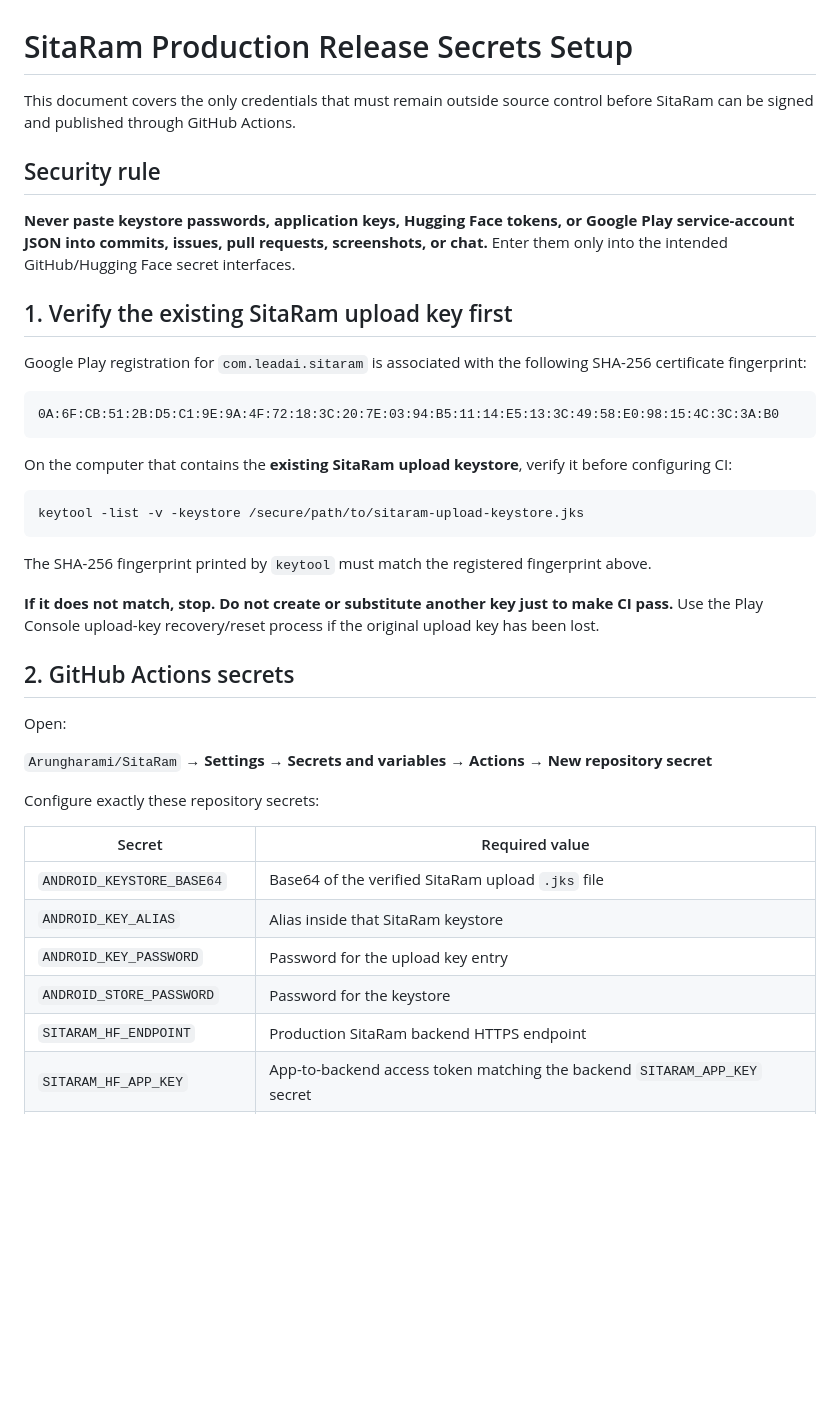
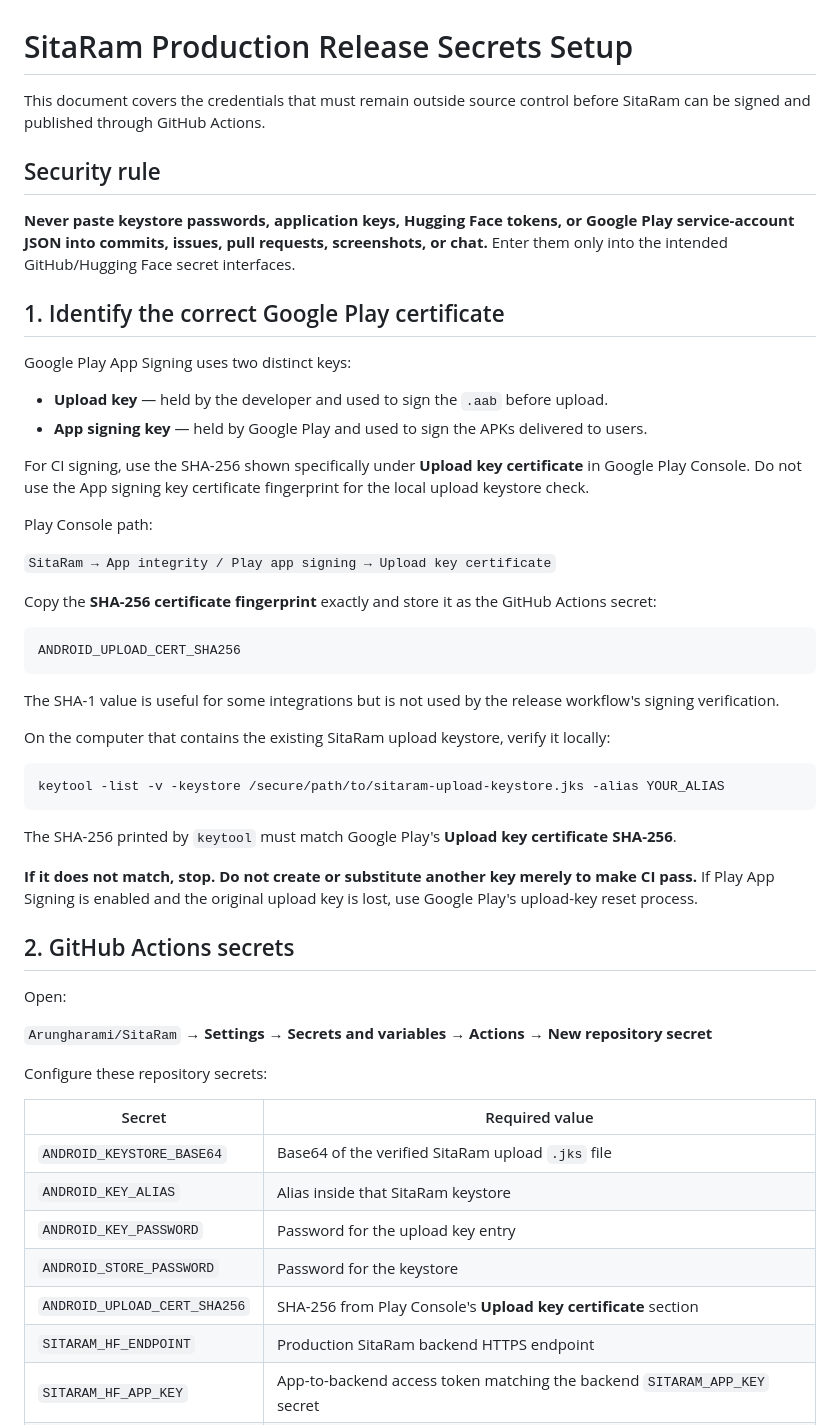
Before and after one commit to Arungharami/SitaRam, a Markdown page: docs/RELEASE_SECRETS_SETUP.md, the part around one of its changes. GitHub-like rendering; blank space fills up the shorter version.

Commit message:
docs: verify upload certificate from Play Console instead of hardcoded fingerprint

````diff
--- a/docs/RELEASE_SECRETS_SETUP.md
+++ b/docs/RELEASE_SECRETS_SETUP.md
@@ -1,28 +1,41 @@
 # SitaRam Production Release Secrets Setup
 
-This document covers the only credentials that must remain outside source control before SitaRam can be signed and published through GitHub Actions.
+This document covers the credentials that must remain outside source control before SitaRam can be signed and published through GitHub Actions.
 
 ## Security rule
 
 **Never paste keystore passwords, application keys, Hugging Face tokens, or Google Play service-account JSON into commits, issues, pull requests, screenshots, or chat.** Enter them only into the intended GitHub/Hugging Face secret interfaces.
 
-## 1. Verify the existing SitaRam upload key first
+## 1. Identify the correct Google Play certificate
 
-Google Play registration for `com.leadai.sitaram` is associated with the following SHA-256 certificate fingerprint:
+Google Play App Signing uses two distinct keys:
+
+- **Upload key** — held by the developer and used to sign the `.aab` before upload.
+- **App signing key** — held by Google Play and used to sign the APKs delivered to users.
+
+For CI signing, use the SHA-256 shown specifically under **Upload key certificate** in Google Play Console. Do not use the App signing key certificate fingerprint for the local upload keystore check.
+
+Play Console path:
+
+`SitaRam → App integrity / Play app signing → Upload key certificate`
+
+Copy the **SHA-256 certificate fingerprint** exactly and store it as the GitHub Actions secret:
 
 ```text
-0A:6F:CB:51:2B:D5:C1:9E:9A:4F:72:18:3C:20:7E:03:94:B5:11:14:E5:13:3C:49:58:E0:98:15:4C:3C:3A:B0
+ANDROID_UPLOAD_CERT_SHA256
 ```
 
-On the computer that contains the **existing SitaRam upload keystore**, verify it before configuring CI:
+The SHA-1 value is useful for some integrations but is not used by the release workflow's signing verification.
+
+On the computer that contains the existing SitaRam upload keystore, verify it locally:
 
 ```bash
-keytool -list -v -keystore /secure/path/to/sitaram-upload-keystore.jks
+keytool -list -v -keystore /secure/path/to/sitaram-upload-keystore.jks -alias YOUR_ALIAS
 ```
 
-The SHA-256 fingerprint printed by `keytool` must match the registered fingerprint above.
+The SHA-256 printed by `keytool` must match Google Play's **Upload key certificate SHA-256**.
 
-**If it does not match, stop. Do not create or substitute another key just to make CI pass.** Use the Play Console upload-key recovery/reset process if the original upload key has been lost.
+**If it does not match, stop. Do not create or substitute another key merely to make CI pass.** If Play App Signing is enabled and the original upload key is lost, use Google Play's upload-key reset process.
 
 ## 2. GitHub Actions secrets
 
@@ -30,7 +43,7 @@ Open:
 
 `Arungharami/SitaRam` → **Settings** → **Secrets and variables** → **Actions** → **New repository secret**
 
-Configure exactly these repository secrets:
+Configure these repository secrets:
 
 | Secret | Required value |
 |---|---|
@@ -38,6 +51,7 @@ Configure exactly these repository secrets:
 | `ANDROID_KEY_ALIAS` | Alias inside that SitaRam keystore |
 | `ANDROID_KEY_PASSWORD` | Password for the upload key entry |
 | `ANDROID_STORE_PASSWORD` | Password for the keystore |
+| `ANDROID_UPLOAD_CERT_SHA256` | SHA-256 from Play Console's **Upload key certificate** section |
 | `SITARAM_HF_ENDPOINT` | Production SitaRam backend HTTPS endpoint |
 | `SITARAM_HF_APP_KEY` | App-to-backend access token matching the backend `SITARAM_APP_KEY` secret |
 | `PLAY_SERVICE_ACCOUNT_JSON` | Full JSON for the Google Play publishing service account authorized for `com.leadai.sitaram` |
````
Also changed, not shown: other parts of docs/RELEASE_SECRETS_SETUP.md (+7 -4 lines).
